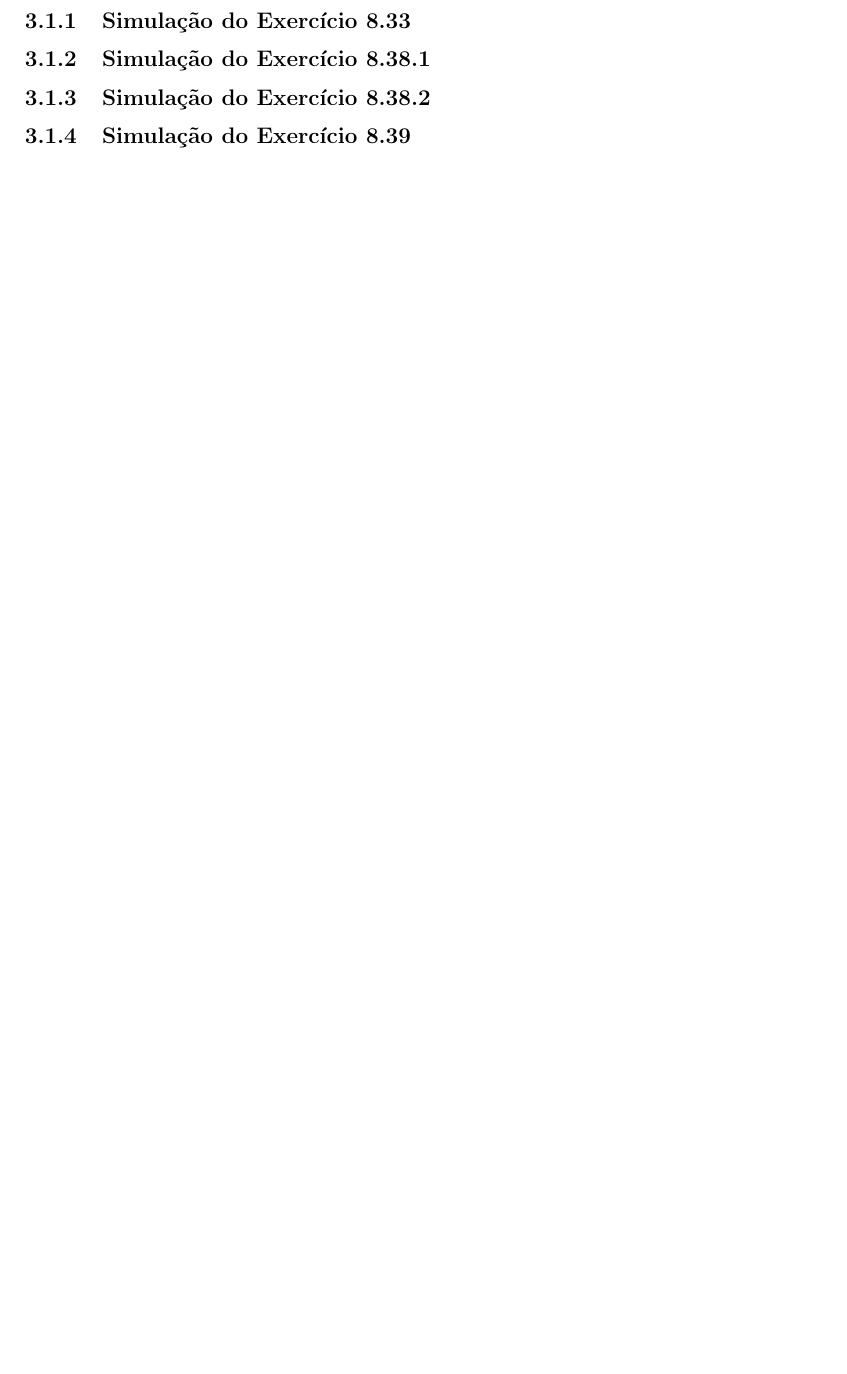
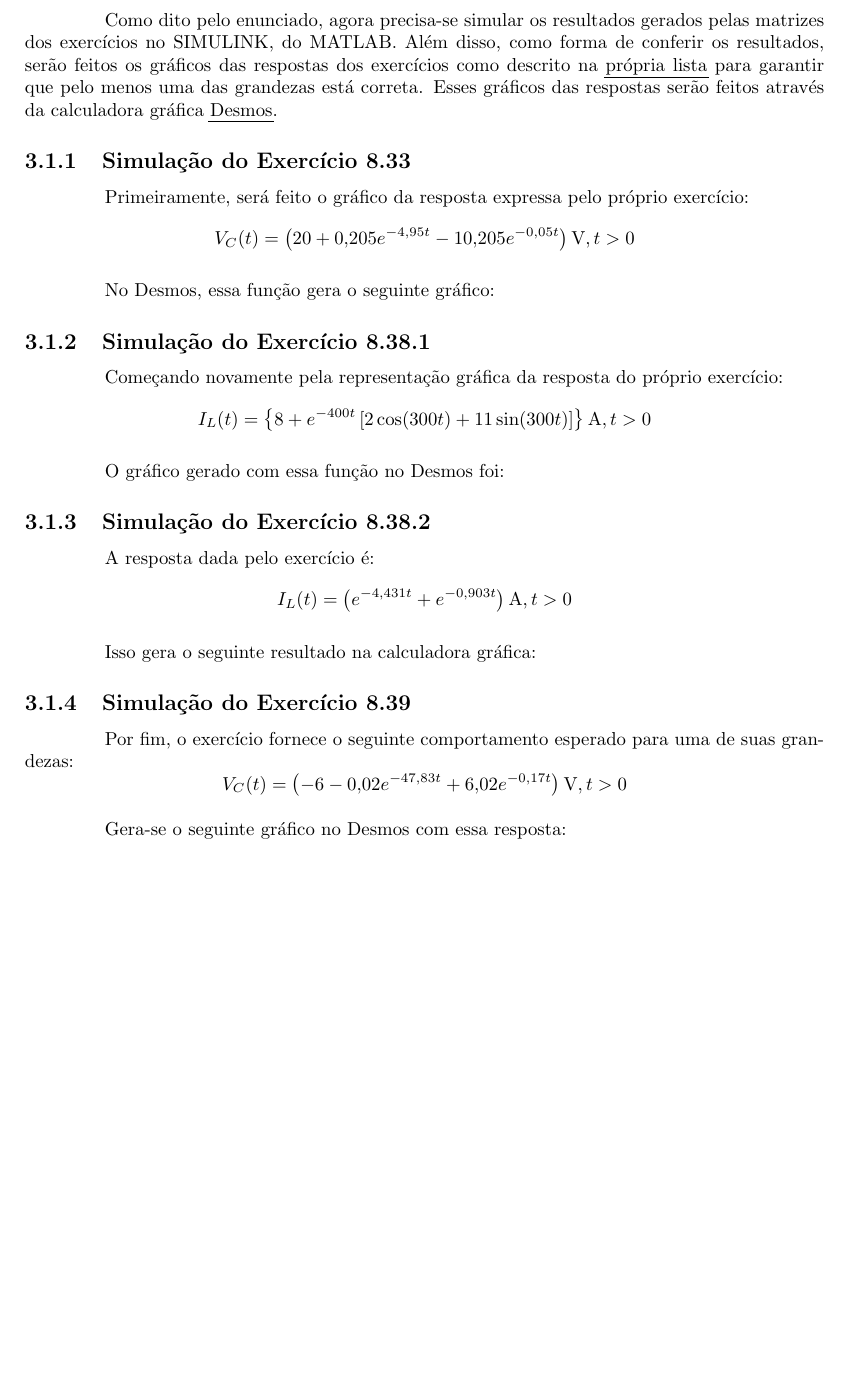
Before and after one commit to PLLima/-ENG10001-Electrical-Circuits-I, a LaTeX document (P2/Report/report.tex): part of page 14 of 15, cut at the place of the change, the shorter picture padded with empty space. Compiled offline with pdfLaTeX.

Commit message:
feat: add all expected solutions to simulation section

```diff
--- a/P2/Report/report.tex
+++ b/P2/Report/report.tex
@@ -770,10 +770,35 @@ Portanto, unindo as afirmações \ref{eq:8.39_y1} à \ref{eq:8.39_x2_0}, obtem-s
 \end{center}
 
 \section{Simulações dos Resultados}
+Como dito pelo enunciado, agora precisa-se simular os resultados gerados pelas matrizes dos exercícios no SIMULINK, do MATLAB. Além disso, como forma de conferir os resultados,
+serão feitos os gráficos das respostas dos exercícios como descrito na \href{https://www.ece.ufrgs.br/~fetter/eng10001/listas/circuitos_2a_ordem.pdf}{própria lista} para garantir que pelo menos uma das grandezas está correta. Esses gráficos das respostas
+serão feitos através da calculadora gráfica \href{https://www.desmos.com/calculator}{Desmos}.
+
 \subsection{Simulação do Exercício 8.33}
+Primeiramente, será feito o gráfico da resposta expressa pelo próprio exercício:
+$$ V_C(t) = \left(20 + 0,\!205e^{-4,95t} - 10,\!205e^{-0,05t}\right)\text{V}, t > 0 $$
+
+No Desmos, essa função gera o seguinte gráfico:
+
+
 \subsection{Simulação do Exercício 8.38.1}
+Começando novamente pela representação gráfica da resposta do próprio exercício:
+$$ I_L(t) = \left\{8 + e^{-400t}\left[2\cos(300t) + 11\sin(300t)\right]\right\}\text{A}, t > 0 $$
+
+O gráfico gerado com essa função no Desmos foi:
+
 \subsection{Simulação do Exercício 8.38.2}
+A resposta dada pelo exercício é:
+$$ I_L(t) = \left(e^{-4,431t} + e^{-0,903t}\right)\text{A}, t > 0 $$
+
+Isso gera o seguinte resultado na calculadora gráfica:
+
 \subsection{Simulação do Exercício 8.39}
+Por fim, o exercício fornece o seguinte comportamento esperado para uma de suas grandezas:
+$$ V_C(t) = \left(-6 -0,\!02e^{-47,83t} + 6,\!02e^{-0,17t}\right)\text{V}, t > 0 $$
+
+Gera-se o seguinte gráfico no Desmos com essa resposta:
+
 \section{Conclusões Finais}
 
 \end{document}
```
Also changed, not shown: P2/Report/report.pdf.
